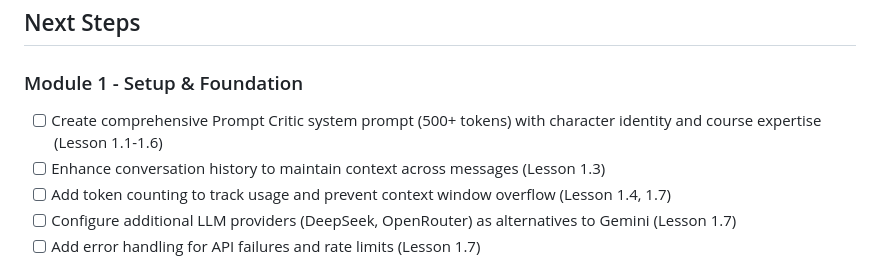
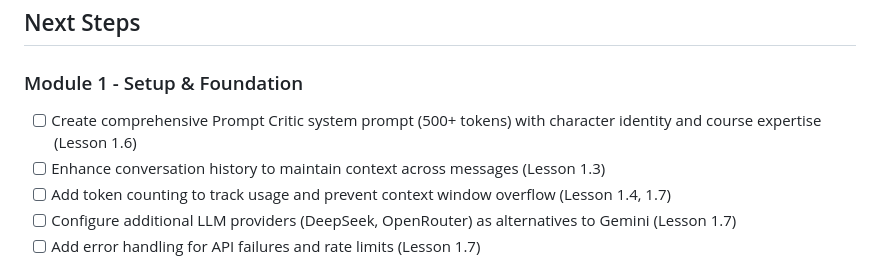
Before and after one commit to IshraqAhmedJamaluddin/prompt-optimizer-project-boilerplate, a Markdown page: README.md, the part around the change. GitHub-like rendering.

Commit message:
docs(README): update Prompt Critic system prompt task to reflect lesson changes

```diff
--- a/README.md
+++ b/README.md
@@ -116,7 +116,7 @@ Once the backend is running, you can access:
 
 ### Module 1 - Setup & Foundation
 
-- [ ] Create comprehensive Prompt Critic system prompt (500+ tokens) with character identity and course expertise (Lesson 1.1-1.6)
+- [ ] Create comprehensive Prompt Critic system prompt (500+ tokens) with character identity and course expertise (Lesson 1.6)
 - [ ] Enhance conversation history to maintain context across messages (Lesson 1.3)
 - [ ] Add token counting to track usage and prevent context window overflow (Lesson 1.4, 1.7)
 - [ ] Configure additional LLM providers (DeepSeek, OpenRouter) as alternatives to Gemini (Lesson 1.7)
```
